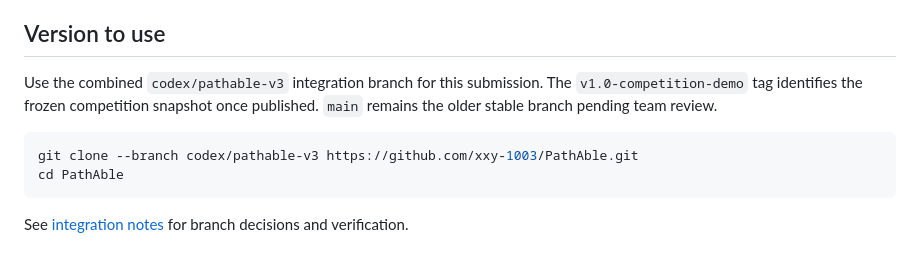
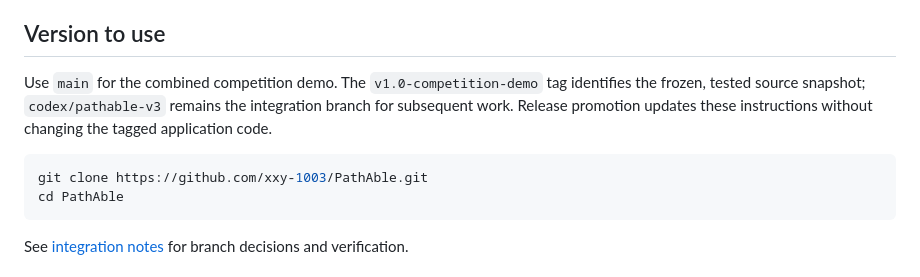
Before and after one commit to xxy-1003/PathAble, a Markdown page: README.md, the part around the change. Drawn GitHub-style.

Commit message:
Document main as the competition release entry point

````diff
--- a/README.md
+++ b/README.md
@@ -20,12 +20,13 @@ localisation are outside this demo; older modules remain in the repository.
 
 ## Version to use
 
-Use the combined `codex/pathable-v3` integration branch for this submission.
-The `v1.0-competition-demo` tag identifies the frozen competition snapshot once
-published. `main` remains the older stable branch pending team review.
+Use `main` for the combined competition demo. The `v1.0-competition-demo` tag
+identifies the frozen, tested source snapshot; `codex/pathable-v3` remains the
+integration branch for subsequent work. Release promotion updates these
+instructions without changing the tagged application code.
 
 ```powershell
-git clone --branch codex/pathable-v3 https://github.com/xxy-1003/PathAble.git
+git clone https://github.com/xxy-1003/PathAble.git
 cd PathAble
 ```
 
````
